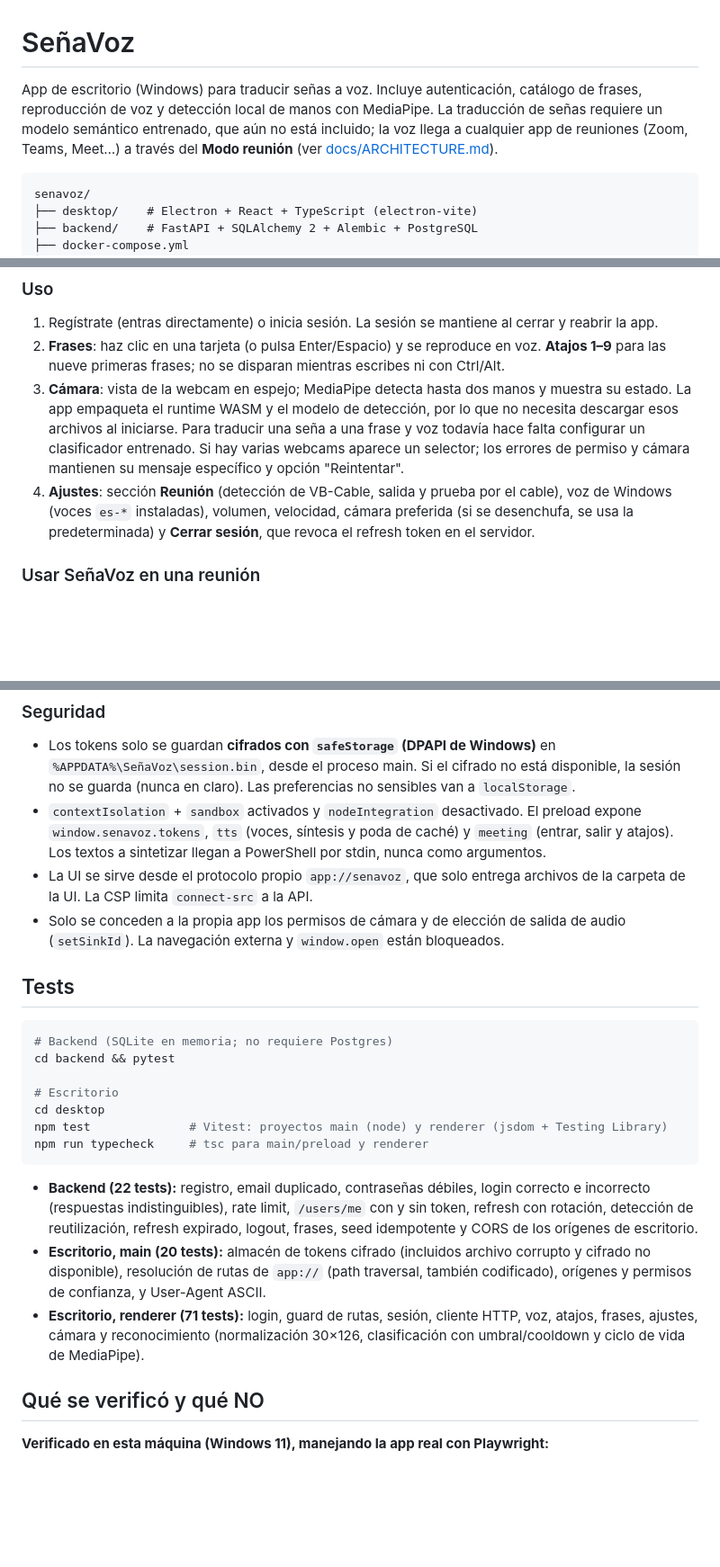
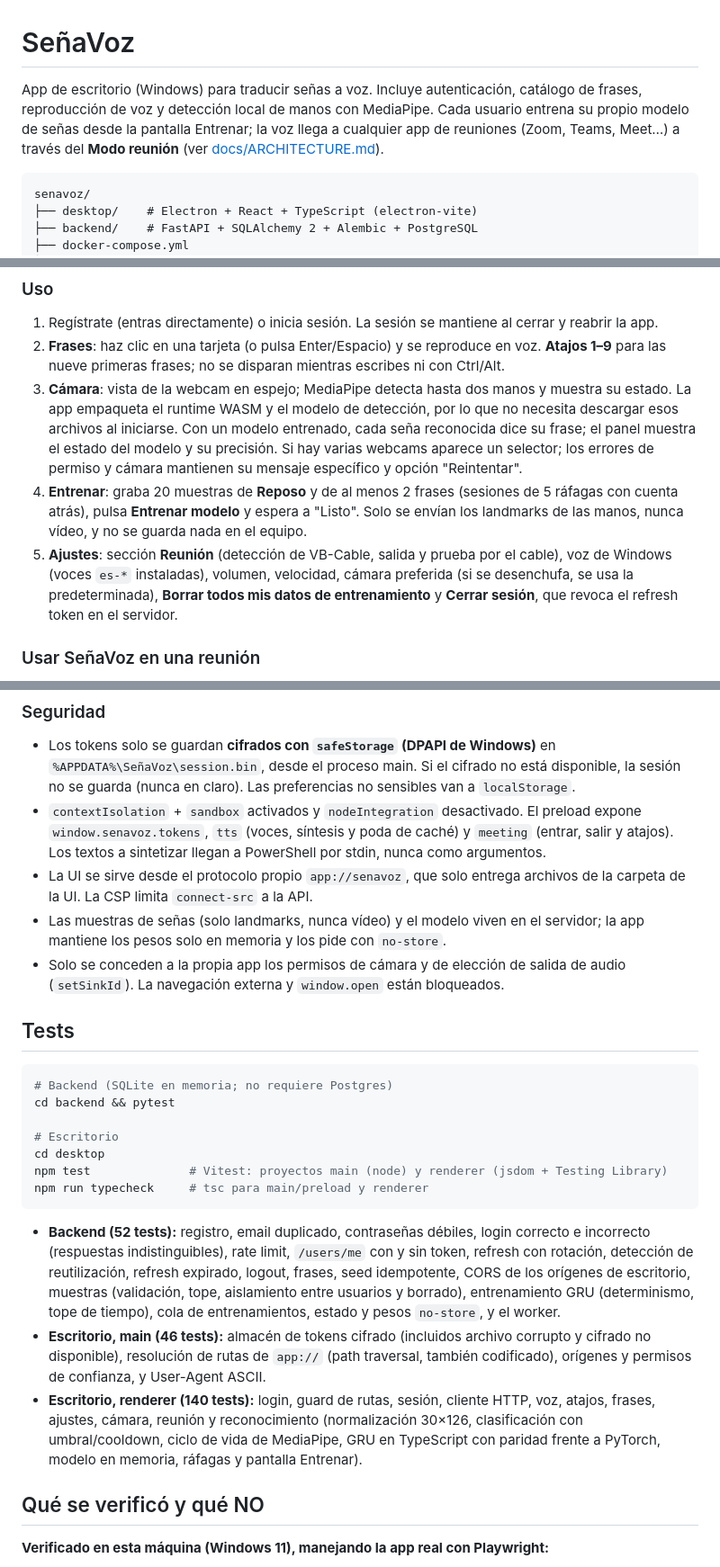
Before and after one commit to SantiagoTyrsArv/VISIONTS, a Markdown page: README.md, 3 parts joined by grey strips. Shown at 90% size. Drawn GitHub-style; blank space fills up the shorter version.

````diff
--- a/README.md
+++ b/README.md
@@ -1,6 +1,6 @@
 # SeñaVoz
 
-App de escritorio (Windows) para traducir señas a voz. Incluye autenticación, catálogo de frases, reproducción de voz y detección local de manos con MediaPipe. La traducción de señas requiere un modelo semántico entrenado, que aún no está incluido; la voz llega a cualquier app de reuniones (Zoom, Teams, Meet…) a través del **Modo reunión** (ver [docs/ARCHITECTURE.md](docs/ARCHITECTURE.md)).
+App de escritorio (Windows) para traducir señas a voz. Incluye autenticación, catálogo de frases, reproducción de voz y detección local de manos con MediaPipe. Cada usuario entrena su propio modelo de señas desde la pantalla Entrenar; la voz llega a cualquier app de reuniones (Zoom, Teams, Meet…) a través del **Modo reunión** (ver [docs/ARCHITECTURE.md](docs/ARCHITECTURE.md)).
 
 ```
 senavoz/
@@ -84,8 +90,9 @@ npm run build:win           # instalador en desktop/release/SenaVoz-Setup-<versi
 
 1. Regístrate (entras directamente) o inicia sesión. La sesión se mantiene al cerrar y reabrir la app.
 2. **Frases**: haz clic en una tarjeta (o pulsa Enter/Espacio) y se reproduce en voz. **Atajos 1–9** para las nueve primeras frases; no se disparan mientras escribes ni con Ctrl/Alt.
-3. **Cámara**: vista de la webcam en espejo; MediaPipe detecta hasta dos manos y muestra su estado. La app empaqueta el runtime WASM y el modelo de detección, por lo que no necesita descargar esos archivos al iniciarse. Para traducir una seña a una frase y voz todavía hace falta configurar un clasificador entrenado. Si hay varias webcams aparece un selector; los errores de permiso y cámara mantienen su mensaje específico y opción "Reintentar".
-4. **Ajustes**: sección **Reunión** (detección de VB-Cable, salida y prueba por el cable), voz de Windows (voces `es-*` instaladas), volumen, velocidad, cámara preferida (si se desenchufa, se usa la predeterminada) y **Cerrar sesión**, que revoca el refresh token en el servidor.
+3. **Cámara**: vista de la webcam en espejo; MediaPipe detecta hasta dos manos y muestra su estado. La app empaqueta el runtime WASM y el modelo de detección, por lo que no necesita descargar esos archivos al iniciarse. Con un modelo entrenado, cada seña reconocida dice su frase; el panel muestra el estado del modelo y su precisión. Si hay varias webcams aparece un selector; los errores de permiso y cámara mantienen su mensaje específico y opción "Reintentar".
+4. **Entrenar**: graba 20 muestras de **Reposo** y de al menos 2 frases (sesiones de 5 ráfagas con cuenta atrás), pulsa **Entrenar modelo** y espera a "Listo". Solo se envían los landmarks de las manos, nunca vídeo, y no se guarda nada en el equipo.
+5. **Ajustes**: sección **Reunión** (detección de VB-Cable, salida y prueba por el cable), voz de Windows (voces `es-*` instaladas), volumen, velocidad, cámara preferida (si se desenchufa, se usa la predeterminada), **Borrar todos mis datos de entrenamiento** y **Cerrar sesión**, que revoca el refresh token en el servidor.
 
 ### Usar SeñaVoz en una reunión
 
@@ -98,6 +105,7 @@ npm run build:win           # instalador en desktop/release/SenaVoz-Setup-<versi
 - Los tokens solo se guardan **cifrados con `safeStorage` (DPAPI de Windows)** en `%APPDATA%\SeñaVoz\session.bin`, desde el proceso main. Si el cifrado no está disponible, la sesión no se guarda (nunca en claro). Las preferencias no sensibles van a `localStorage`.
 - `contextIsolation` + `sandbox` activados y `nodeIntegration` desactivado. El preload expone `window.senavoz.tokens`, `tts` (voces, síntesis y poda de caché) y `meeting` (entrar, salir y atajos). Los textos a sintetizar llegan a PowerShell por stdin, nunca como argumentos.
 - La UI se sirve desde el protocolo propio `app://senavoz`, que solo entrega archivos de la carpeta de la UI. La CSP limita `connect-src` a la API.
+- Las muestras de señas (solo landmarks, nunca vídeo) y el modelo viven en el servidor; la app mantiene los pesos solo en memoria y los pide con `no-store`.
 - Solo se conceden a la propia app los permisos de cámara y de elección de salida de audio (`setSinkId`). La navegación externa y `window.open` están bloqueados.
 
 ## Tests
@@ -112,9 +120,9 @@ npm test              # Vitest: proyectos main (node) y renderer (jsdom + Testin
 npm run typecheck     # tsc para main/preload y renderer
 ```
 
-- **Backend (22 tests):** registro, email duplicado, contraseñas débiles, login correcto e incorrecto (respuestas indistinguibles), rate limit, `/users/me` con y sin token, refresh con rotación, detección de reutilización, refresh expirado, logout, frases, seed idempotente y CORS de los orígenes de escritorio.
-- **Escritorio, main (20 tests):** almacén de tokens cifrado (incluidos archivo corrupto y cifrado no disponible), resolución de rutas de `app://` (path traversal, también codificado), orígenes y permisos de confianza, y User-Agent ASCII.
-- **Escritorio, renderer (71 tests):** login, guard de rutas, sesión, cliente HTTP, voz, atajos, frases, ajustes, cámara y reconocimiento (normalización 30×126, clasificación con umbral/cooldown y ciclo de vida de MediaPipe).
+- **Backend (52 tests):** registro, email duplicado, contraseñas débiles, login correcto e incorrecto (respuestas indistinguibles), rate limit, `/users/me` con y sin token, refresh con rotación, detección de reutilización, refresh expirado, logout, frases, seed idempotente, CORS de los orígenes de escritorio, muestras (validación, tope, aislamiento entre usuarios y borrado), entrenamiento GRU (determinismo, tope de tiempo), cola de entrenamientos, estado y pesos `no-store`, y el worker.
+- **Escritorio, main (46 tests):** almacén de tokens cifrado (incluidos archivo corrupto y cifrado no disponible), resolución de rutas de `app://` (path traversal, también codificado), orígenes y permisos de confianza, y User-Agent ASCII.
+- **Escritorio, renderer (140 tests):** login, guard de rutas, sesión, cliente HTTP, voz, atajos, frases, ajustes, cámara, reunión y reconocimiento (normalización 30×126, clasificación con umbral/cooldown, ciclo de vida de MediaPipe, GRU en TypeScript con paridad frente a PyTorch, modelo en memoria, ráfagas y pantalla Entrenar).
 
 ## Qué se verificó y qué NO
 
````
Also changed, not shown: other parts of README.md (+24 -13 lines), docs/ARCHITECTURE.md (+33 -44 lines).
